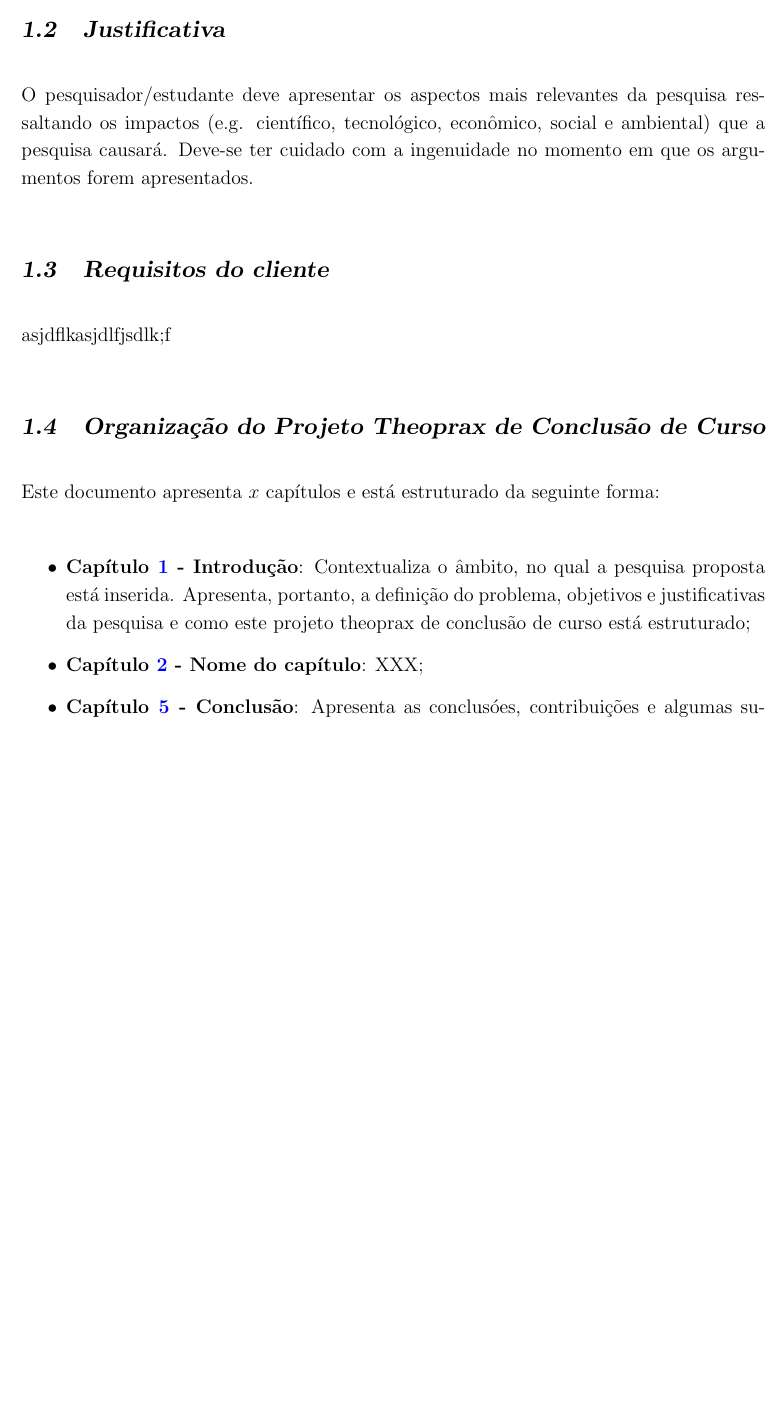
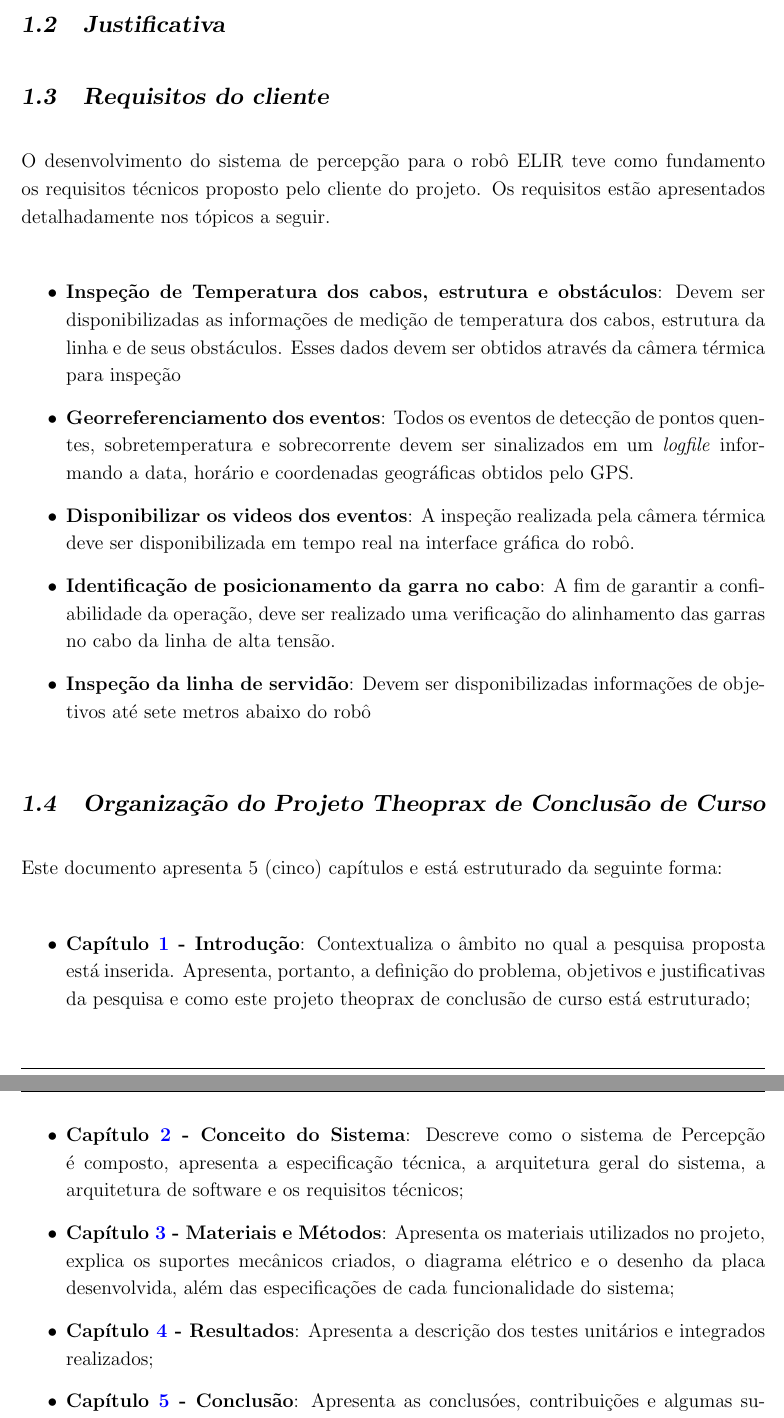
Before and after one commit to Brazilian-Institute-of-Robotics/elir_perception_final_report, a LaTeX thesis (theopraxtcc.tex, which reads Chapters/ChapterOne.tex): part of page 16 of 38 before the commit and two parts of pages 16 and 17 of 39 after it, the two joined at a grey line, cut so that both start at the same text, the shorter picture padded with empty space. Compiled offline with pdfLaTeX.

Commit message:
Chapter one initial commit

```diff
--- a/Chapters/ChapterOne.tex
+++ b/Chapters/ChapterOne.tex
@@ -70,31 +67,42 @@ mestrado ou tese de doutorado s\~ao apresentados.
 \section{Justificativa}
 \label{sec:justi}
 
-O pesquisador/estudante deve apresentar os aspectos mais
-relevantes da pesquisa ressaltando os impactos (e.g. cient\'ifico,
-tecnol\'ogico, econ\^omico, social e ambiental) que a pesquisa
-causar\'a. Deve-se ter cuidado com a ingenuidade no momento em que
-os argumentos forem apresentados.
+%O pesquisador/estudante deve apresentar os aspectos mais
+%relevantes da pesquisa ressaltando os impactos (e.g. cient\'ifico,
+%tecnol\'ogico, econ\^omico, social e ambiental) que a pesquisa
+%causar\'a. Deve-se ter cuidado com a ingenuidade no momento em que
+%os argumentos forem apresentados.
 
 %--------- NEW SECTION ----------------------
 \section{Requisitos do cliente}
 \label{sec:reqc}
-asjdflkasjdlfjsdlk;f
+
+O desenvolvimento do sistema de percepção para o robô ELIR teve como fundamento os requisitos técnicos proposto pelo cliente do projeto. Os requisitos estão apresentados detalhadamente nos tópicos a seguir.
+
+    \begin{itemize}
+    	\item{\textbf{Inspeção de Temperatura dos cabos, estrutura e obstáculos}}: Devem ser disponibilizadas as informações de medição de temperatura dos cabos, estrutura da linha e de seus obstáculos. Esses dados devem ser obtidos através da câmera térmica para inspeção
+    	\item{\textbf{Georreferenciamento dos eventos}}: Todos os eventos de detecção de pontos quentes, sobretemperatura e sobrecorrente devem ser sinalizados em um \textit{logfile} informando a data, horário e coordenadas geográficas obtidos pelo GPS.
+    	\item{\textbf{Disponibilizar os videos dos eventos}}: A inspeção realizada pela câmera térmica deve ser disponibilizada em tempo real na interface gráfica do robô.
+    	\item{\textbf{Identificação de posicionamento da garra no cabo}}: A fim de garantir a confiabilidade da operação, deve ser realizado uma verificação do alinhamento das garras no cabo da linha de alta tensão.
+    	\item{\textbf{Inspeção da linha de servidão}}: Devem ser disponibilizadas informações de objetivos até sete metros abaixo do robô
+	\end{itemize}
 
 %--------- NEW SECTION ----------------------
 \section{Organização do \thetypework}
 \label{section:organizacao}
 
-Este documento apresenta $x$ capítulos e está estruturado da seguinte forma:
+Este documento apresenta 5 (cinco) capítulos e está estruturado da seguinte forma:
 
 \begin{itemize}
 
-  \item \textbf{Capítulo \ref{chap:intro} - Introdução}: Contextualiza o âmbito, no qual a pesquisa proposta está inserida. Apresenta, portanto, a definição do problema, objetivos e justificativas da pesquisa e como este \thetypeworkthree está estruturado;
+  \item \textbf{Capítulo \ref{chap:intro} - Introdução}: Contextualiza o âmbito no qual a pesquisa proposta está inserida. Apresenta, portanto, a definição do problema, objetivos e justificativas da pesquisa e como este \thetypeworkthree está estruturado;
 
-  \item \textbf{Capítulo \ref{chap:concep} - Nome do capítulo}: XXX;
+  \item \textbf{Capítulo \ref{chap:concep} - Conceito do Sistema}: Descreve como o sistema de Percepção é composto, apresenta a especificação técnica, a arquitetura geral do sistema, a arquitetura de software e os requisitos técnicos;
 
+  \item \textbf{Capítulo \ref{chap:mat} - Materiais e Métodos}: Apresenta os materiais utilizados no projeto, explica os suportes mecânicos criados, o diagrama elétrico e o desenho da placa desenvolvida, além das especificações de cada funcionalidade do sistema;
 
-  \item \textbf{Capítulo \ref{chap:conc} - Conclusão}: Apresenta as conclusóes, contribuições
-  e algumas sugestões de atividades de pesquisa a serem desenvolvidas no futuro.
+  \item \textbf{Capítulo \ref{chap:result} - Resultados}: Apresenta a descrição dos testes unitários e integrados realizados;
+
+  \item \textbf{Capítulo \ref{chap:conc} - Conclusão}: Apresenta as conclusóes, contribuições e algumas sugestões de atividades de pesquisa a serem desenvolvidas no futuro.
 
 \end{itemize}
```
Also changed, not shown: .texpadtmp/theopraxtcc.bbl, theopraxtcc.pdf, Chapters/ChapterOne.tex (19 more changed lines), 18 other files.
